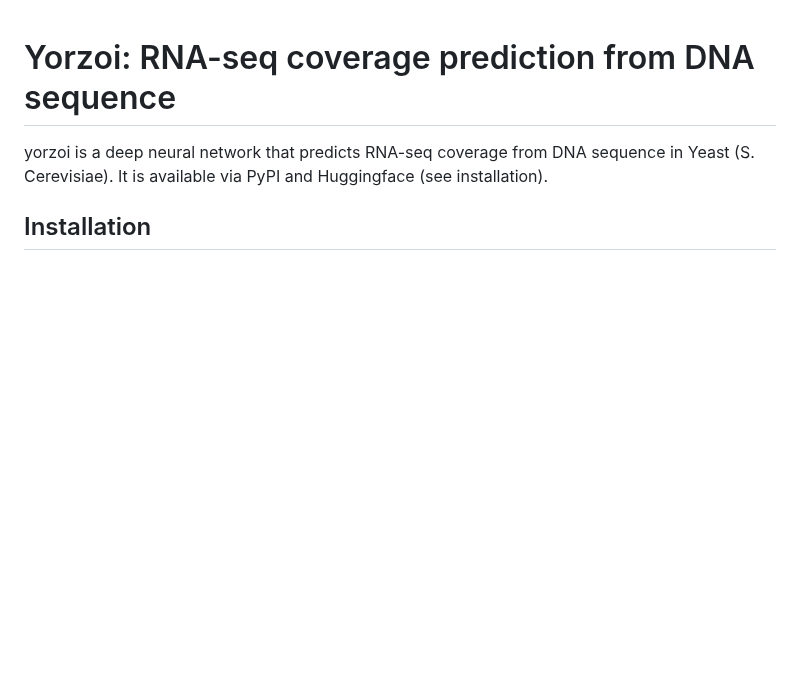
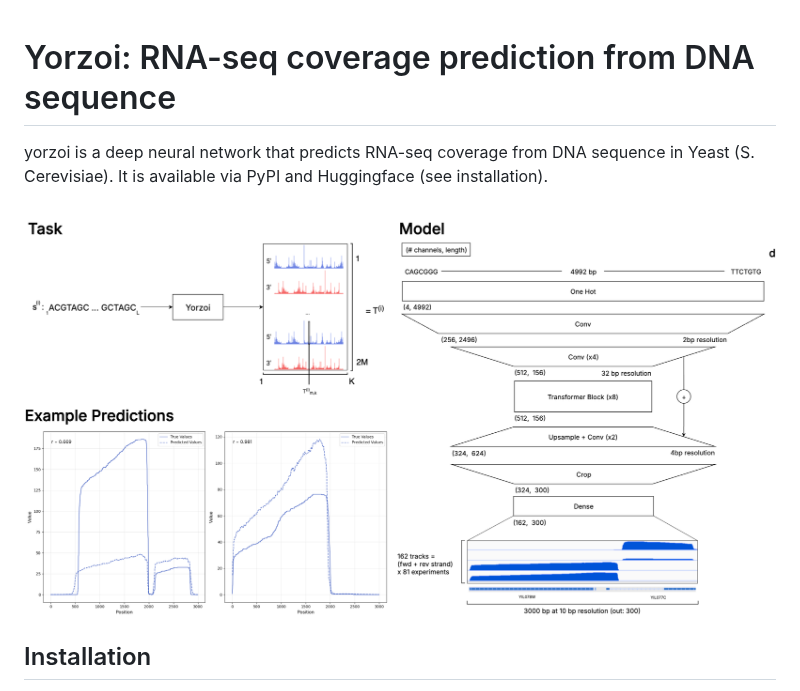
Before and after one commit to Tom-Ellis-Lab/yorzoi, a Markdown page: README.md, the part around the change. Rendered like a GitHub page; pictures changed too: summary.png (added); blank space fills up the shorter version.

Commit message:
Add visual summary to repo

```diff
--- a/README.md
+++ b/README.md
@@ -1,6 +1,8 @@
 # Yorzoi: RNA-seq coverage prediction from DNA sequence
 
 yorzoi is a deep neural network that predicts RNA-seq coverage from DNA sequence in Yeast (S. Cerevisiae). It is available via PyPI and Huggingface (see installation).
+
+![Model summary](summary.png)
 
 ## Installation
 
```
